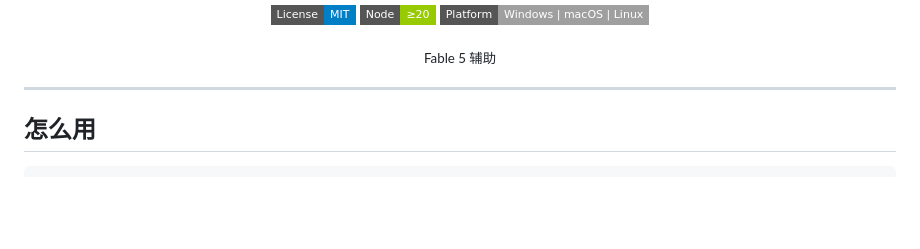
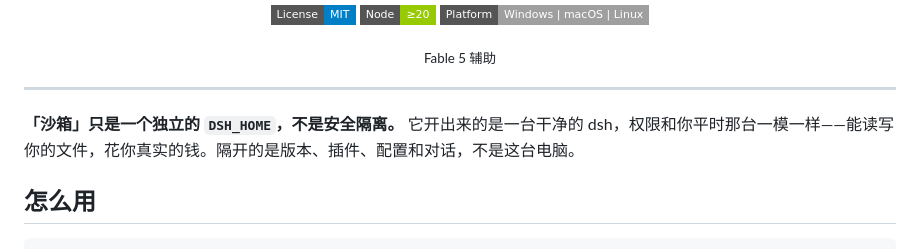
Before and after one commit to 33moren33/dsh-box, a Markdown page: README.md, the part around the change. GitHub-like rendering; badges without logos; blank space fills up the shorter version.

Commit message:
docs: 开头澄清沙箱不是安全隔离

```diff
--- a/README.md
+++ b/README.md
@@ -31,6 +31,8 @@
 </div>
 
 ---
+
+**「沙箱」只是一个独立的 `DSH_HOME`，不是安全隔离。** 它开出来的是一台干净的 dsh，权限和你平时那台一模一样——能读写你的文件，花你真实的钱。隔开的是版本、插件、配置和对话，不是这台电脑。
 
 ## 怎么用
 
```
